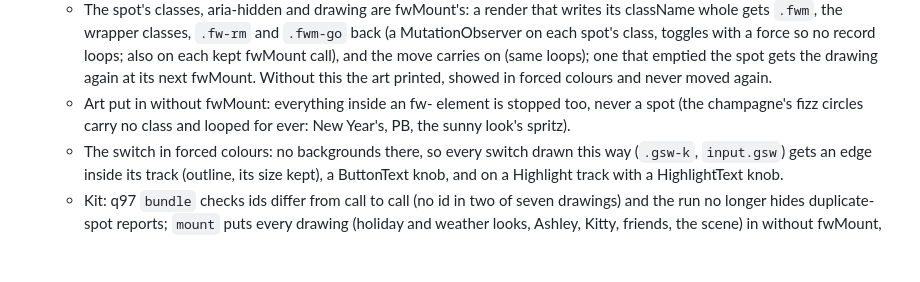
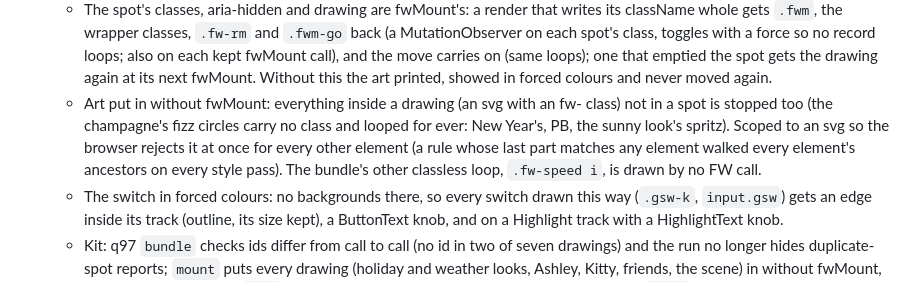
Before and after one commit to marksmccabe-ctrl/fuel, a Markdown page: DECISIONS.md, the part around the change. GitHub-like rendering; blank space fills up the shorter version.

Commit message:
kit: q97 review round 3 (the guard scoped to a drawing's svg)
Co-Authored-By: Claude Opus 5.5 <noreply@anthropic.com>
Claude-Session: https://claude.ai/code/session_013LcSv3VsC77UxEUREZnsy7

```diff
--- a/DECISIONS.md
+++ b/DECISIONS.md
@@ -199,8 +199,10 @@
     classes, `.fw-rm` and `.fwm-go` back (a MutationObserver on each spot's class, toggles with a force so no record loops; also on
     each kept fwMount call), and the move carries on (same loops); one that emptied the spot gets the drawing again at its next
     fwMount. Without this the art printed, showed in forced colours and never moved again.
-  - Art put in without fwMount: everything inside an fw- element is stopped too, never a spot (the champagne's fizz circles carry no
-    class and looped for ever: New Year's, PB, the sunny look's spritz).
+  - Art put in without fwMount: everything inside a drawing (an svg with an fw- class) not in a spot is stopped too (the champagne's
+    fizz circles carry no class and looped for ever: New Year's, PB, the sunny look's spritz). Scoped to an svg so the browser rejects
+    it at once for every other element (a rule whose last part matches any element walked every element's ancestors on every style
+    pass). The bundle's other classless loop, `.fw-speed i`, is drawn by no FW call.
   - The switch in forced colours: no backgrounds there, so every switch drawn this way (`.gsw-k`, `input.gsw`) gets an edge inside its
     track (outline, its size kept), a ButtonText knob, and on a Highlight track with a HighlightText knob.
   - Kit: q97 `bundle` checks ids differ from call to call (no id in two of seven drawings) and the run no longer hides duplicate-spot
```
